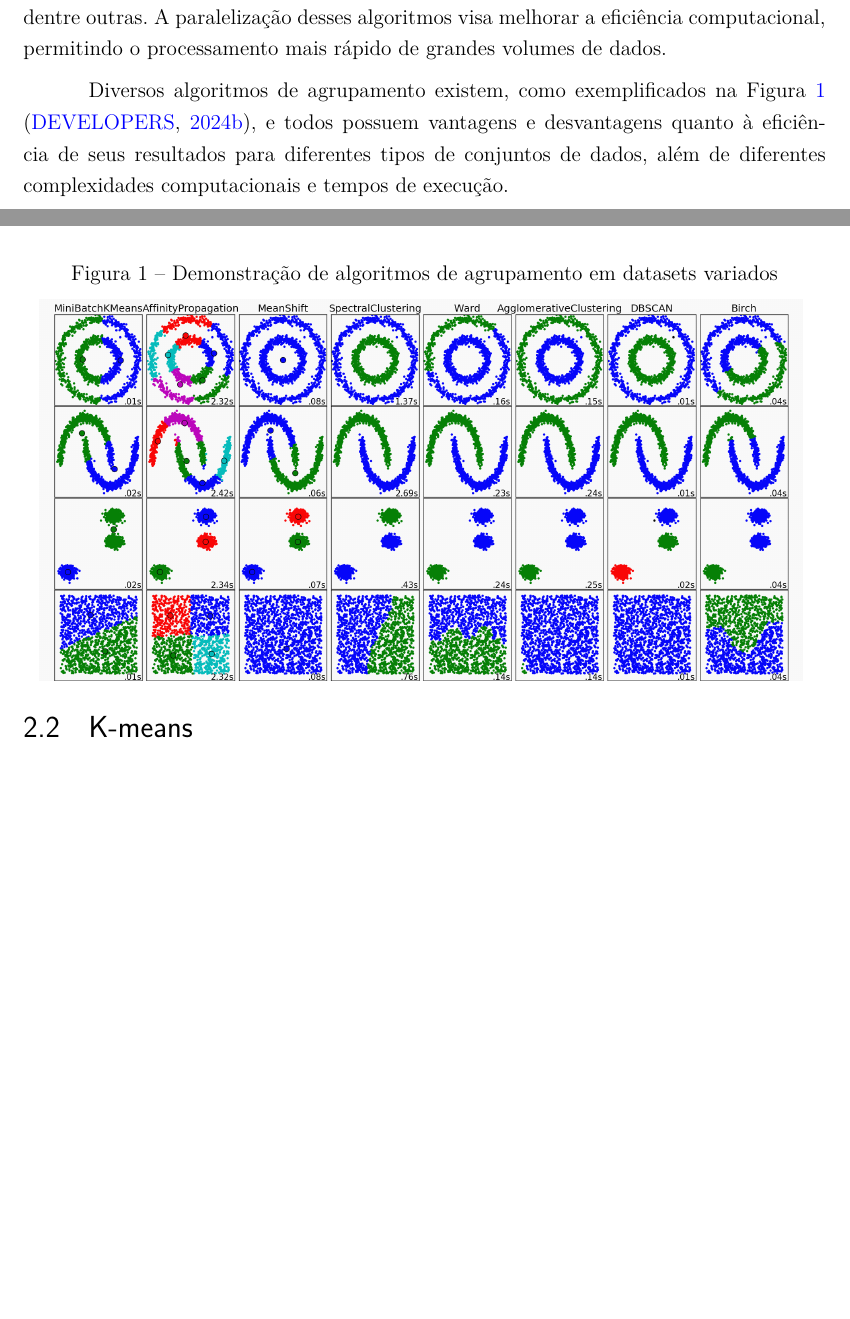
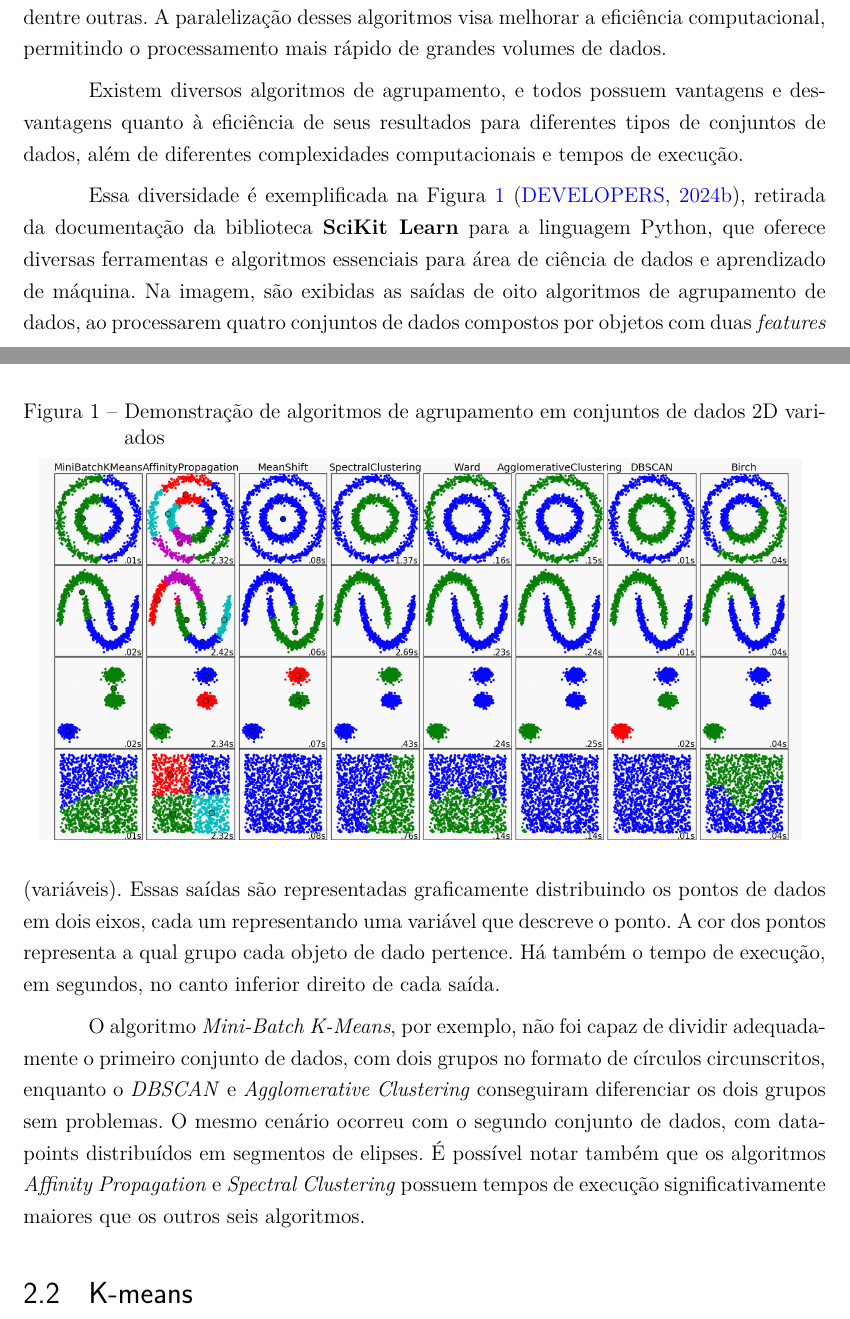
Before and after one commit to vinivosh/ufu-tcc2, a LaTeX thesis (monografia/monografia-main.tex): two parts of pages 16 and 17 of 74, joined at a grey line, cut so that both start at the same text, the shorter picture padded with empty space. The pictures show the PDF file monografia/monografia-main.pdf that the author committed with the source.

Commit message:
Explicar e um pouco as diferenças entre diversos algo. de agrup.
Capítulo 2.1 - Agrupamento de Dados

```diff
--- a/monografia/monografia-main.tex
+++ b/monografia/monografia-main.tex
@@ -513,11 +515,13 @@ Os algoritmos de agrupamento são essenciais na análise de dados, permitindo a
 \begin{figure}[h]
-  \caption{Demonstração de algoritmos de agrupamento em datasets variados}
+  \caption{Demonstração de algoritmos de agrupamento em conjuntos de dados 2D variados}
   \centering
   \includegraphics[width=0.95\textwidth]{clusteringExamplesScikitLearn.png}
   \label{fig:clusteringExamples}
 \end{figure}
 
-Diversos algoritmos de agrupamento existem, como exemplificados na Figura \ref{fig:clusteringExamples} \cite{clusteringExamplesSciKitLearn}, e todos possuem vantagens e desvantagens quanto à eficiência de seus resultados para diferentes tipos de conjuntos de dados, além de diferentes complexidades computacionais e tempos de execução.
+Essa diversidade é exemplificada na Figura \ref{fig:clusteringExamples} \cite{clusteringExamplesSciKitLearn}, retirada da documentação da biblioteca \textbf{SciKit Learn} para a linguagem Python, que oferece diversas ferramentas e algoritmos essenciais para área de ciência de dados e aprendizado de máquina. Na imagem, são exibidas as saídas de oito algoritmos de agrupamento de dados, ao processarem quatro conjuntos de dados compostos por objetos com duas \textit{features} (variáveis). Essas saídas são representadas graficamente distribuindo os pontos de dados em dois eixos, cada um representando uma variável que descreve o ponto. A cor dos pontos representa a qual grupo cada objeto de dado pertence. Há também o tempo de execução, em segundos, no canto inferior direito de cada saída.
+
+O algoritmo \textit{Mini-Batch K-Means}, por exemplo, não foi capaz de dividir adequadamente o primeiro conjunto de dados, com dois grupos no formato de círculos circunscritos, enquanto o \textit{DBSCAN} e \textit{Agglomerative Clustering} conseguiram diferenciar os dois grupos sem problemas. O mesmo cenário ocorreu com o segundo conjunto de dados, com datapoints distribuídos em segmentos de elipses. É possível notar também que os algoritmos \textit{Affinity Propagation} e \textit{Spectral Clustering} possuem tempos de execução significativamente maiores que os outros seis algoritmos.
 
 
 
```
Also changed, not shown: monografia/monografia-main.pdf, monografia/monografia-main.tex (2 more changed lines).
